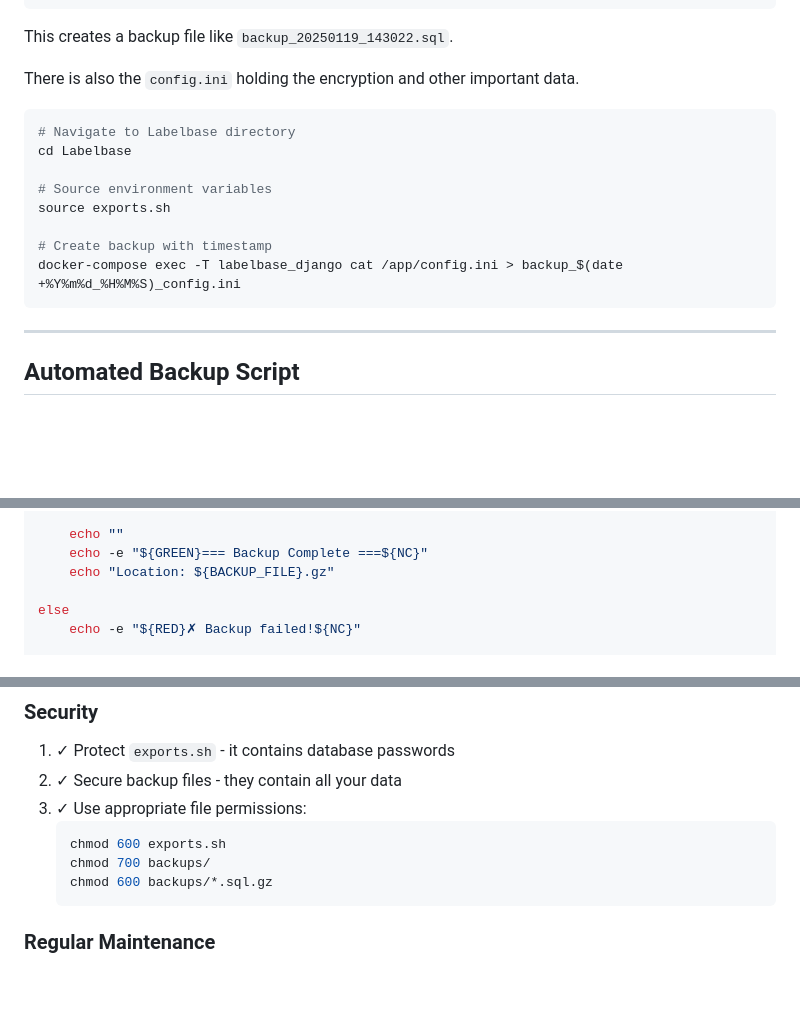
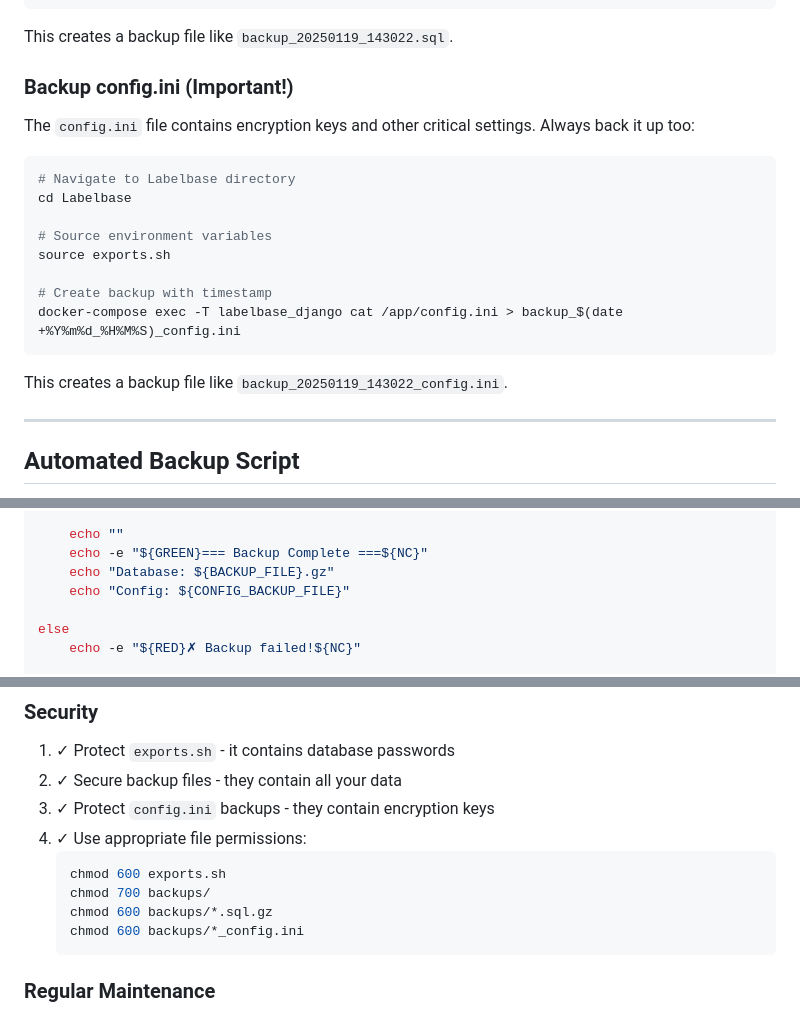
Before and after one commit to Labelbase/Labelbase, a Markdown page: BACKUP_AND_MIGRATION_GUIDE.md, 3 parts joined by grey strips. Drawn GitHub-style; blank space fills up the shorter version.

````diff
--- a/BACKUP_AND_MIGRATION_GUIDE.md
+++ b/BACKUP_AND_MIGRATION_GUIDE.md
@@ -42,7 +42,9 @@ docker-compose exec -T labelbase_mysql mysqldump -u root -p"${MYSQL_ROOT_PASSWOR
 
 This creates a backup file like `backup_20250119_143022.sql`.
 
-There is also the `config.ini`  holding the encryption and other important data.
+### Backup config.ini (Important!)
+
+The `config.ini` file contains encryption keys and other critical settings. Always back it up too:
 
 ```bash
 # Navigate to Labelbase directory
@@ -54,6 +56,9 @@ source exports.sh
 # Create backup with timestamp
 docker-compose exec -T labelbase_django cat /app/config.ini > backup_$(date +%Y%m%d_%H%M%S)_config.ini
 ```
+
+This creates a backup file like `backup_20250119_143022_config.ini`.
+
 ---
 
 ## Automated Backup Script
@@ -152,7 +169,8 @@ if [ $? -eq 0 ] && [ -s "$BACKUP_FILE" ]; then
 
     echo ""
     echo -e "${GREEN}=== Backup Complete ===${NC}"
-    echo "Location: ${BACKUP_FILE}.gz"
+    echo "Database: ${BACKUP_FILE}.gz"
+    echo "Config: ${CONFIG_BACKUP_FILE}"
 
 else
     echo -e "${RED}✗ Backup failed!${NC}"
@@ -434,11 +466,13 @@ tail -f /var/log/labelbase-backup.log
 ### Security
 1. ✓ Protect `exports.sh` - it contains database passwords
 2. ✓ Secure backup files - they contain all your data
-3. ✓ Use appropriate file permissions:
+3. ✓ Protect `config.ini` backups - they contain encryption keys
+4. ✓ Use appropriate file permissions:
    ```bash
    chmod 600 exports.sh
    chmod 700 backups/
    chmod 600 backups/*.sql.gz
+   chmod 600 backups/*_config.ini
    ```
 
 ### Regular Maintenance
````
Also changed, not shown: other parts of BACKUP_AND_MIGRATION_GUIDE.md (+34 -2 lines).
